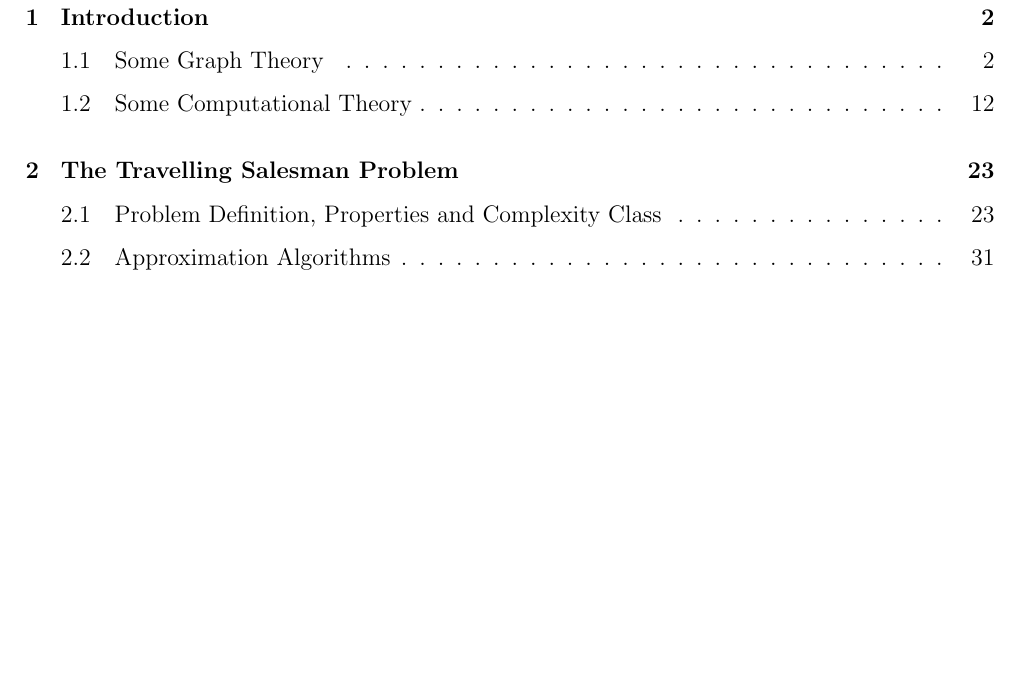
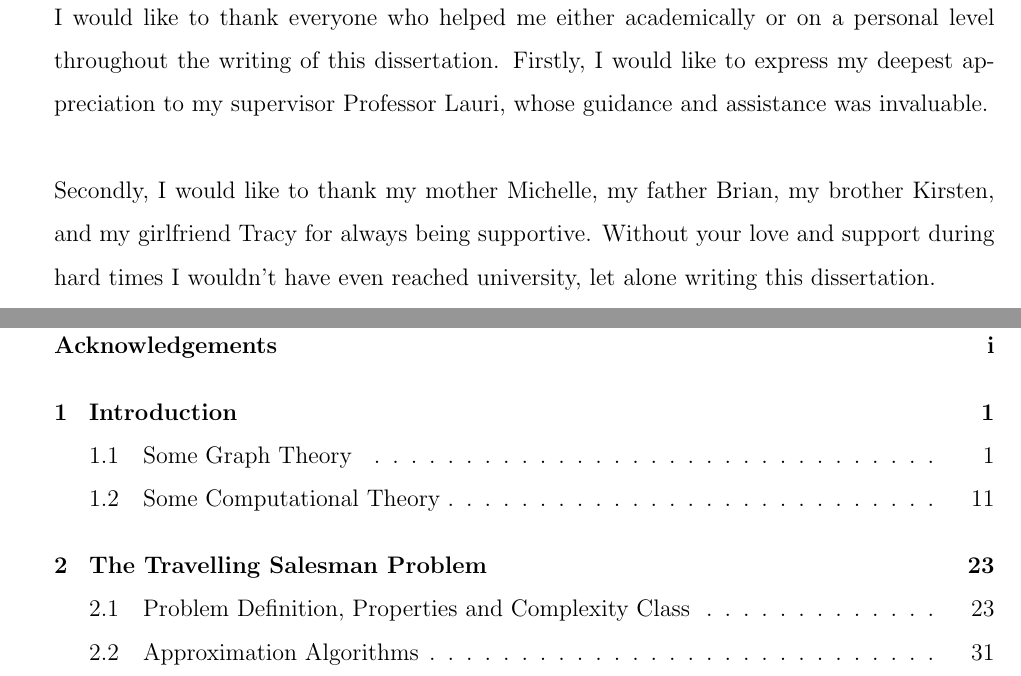
Before and after one commit to dillu24/Mathematics_Thesis, a LaTeX document (write_up_better.tex): part of page 2 of 94 before the commit and two parts of pages 2 and 3 of 97 after it, the two joined at a grey line, cut at the place of the change, the shorter picture padded with empty space. Compiled offline with pdfLaTeX; an older LaTeX class or package is replaced by its successor.

Commit message:
added acknowledgements

```diff
--- a/write_up_better.tex
+++ b/write_up_better.tex
@@ -20,6 +20,7 @@ The Ant Colony Optimization Algorithm for the Travelling Salesman Problem\vspace
 \usepackage{algpseudocode,algorithm,algorithmicx}
 \usepackage{titlepic}
 \usetikzlibrary{arrows.meta,automata,positioning}
+\renewcommand{\contentsname}{\centering Contents}
 
 \newtheorem{definition}{Definition}[subsection]
 \newtheorem{theorem}[definition]{Theorem}
@@ -37,7 +38,7 @@ The Ant Colony Optimization Algorithm for the Travelling Salesman Problem\vspace
  \geometry {
  right = 20mm,
 bottom = 20mm,
- left = 25mm,
+ left = 30mm,
  top = 20mm,
  }
 \begin{document}
@@ -51,2 +53,8 @@ FACULTY OF SCIENCE\\ UNIVERSITY OF MALTA\\[2cm]}
+{\center\section*{Acknowledgements}}
+\addcontentsline{toc}{section}{Acknowledgements}
+\noindent
+I would like to thank everyone who helped me either academically or on a personal level throughout the writing of this dissertation. Firstly, I would like to express my deepest appreciation to my supervisor Professor Lauri, whose guidance and assistance was invaluable.\\\\
+Secondly, I would like to thank my mother Michelle, my father Brian, my brother Kirsten, and my girlfriend Tracy for always being supportive. Without your love and support during hard times I wouldn't have even reached university, let alone writing this dissertation.
+\pagenumbering{roman}
 \newpage
 \tableofcontents
```
Also changed, not shown: write_up_better.pdf, write_up_better.tex (5 more changed lines), 1 other file.
